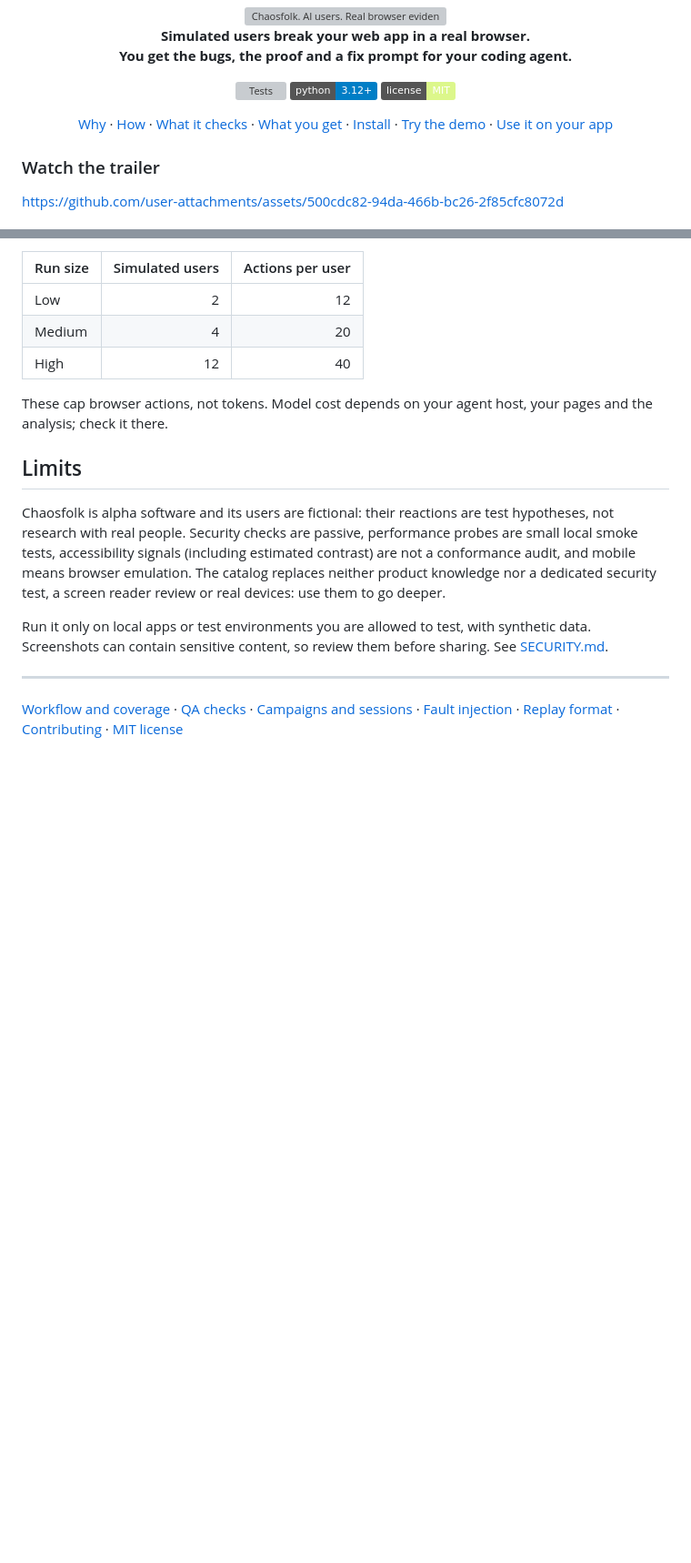
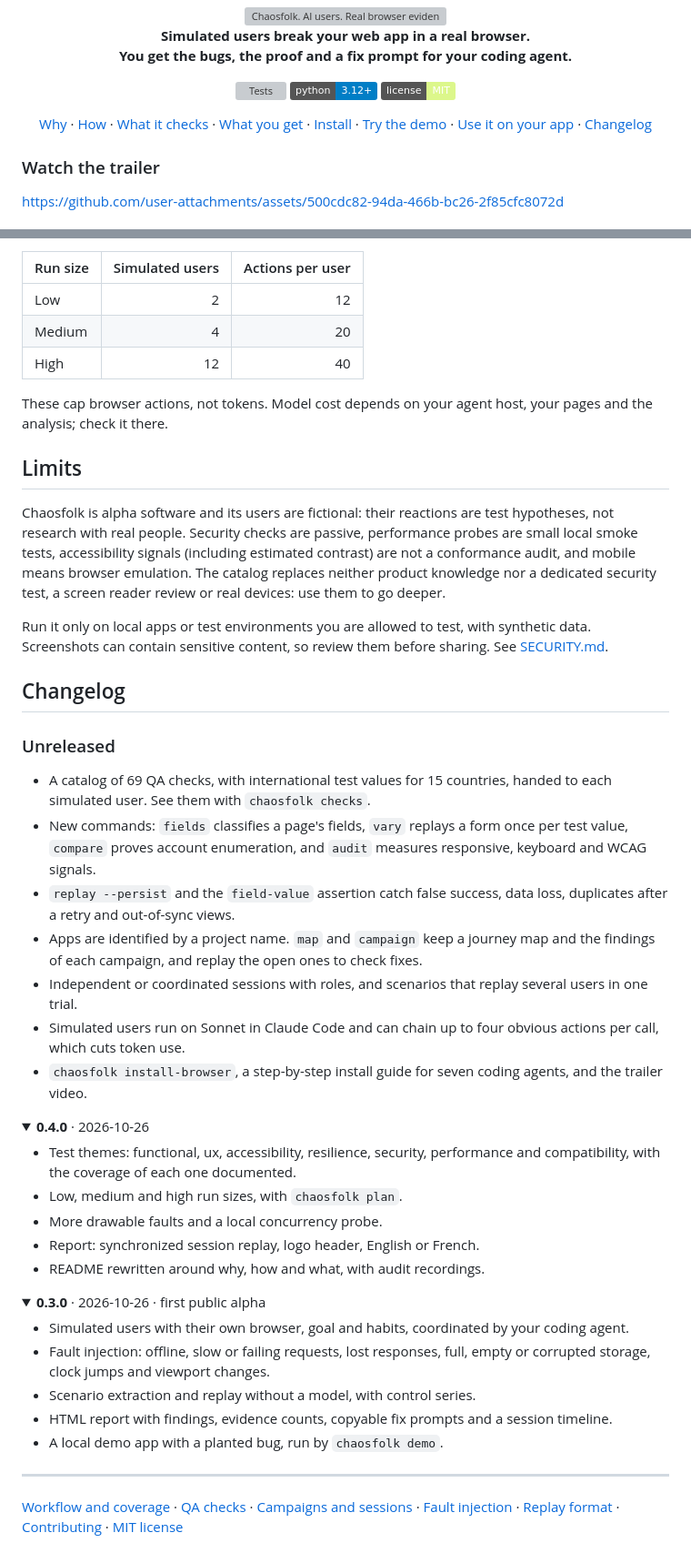
Before and after one commit to loukan42/chaosfolk, a Markdown page: README.md, 2 parts joined by grey strips. Shown at 91% size. Rendered like a GitHub page; folded sections open; badges without logos; blank space fills up the shorter version; grey boxes are pictures that could not be loaded.

Commit message:
Add a changelog section to the README

```diff
--- a/README.md
+++ b/README.md
@@ -8,7 +8,7 @@
 [![Python 3.12+](https://img.shields.io/badge/python-3.12%2B-blue)](https://www.python.org/)
 [![MIT license](https://img.shields.io/badge/license-MIT-dcf78b)](LICENSE)
 
-[Why](#why) · [How](#how) · [What it checks](#what-it-checks) · [What you get](#what-you-get) · [Install](#install) · [Try the demo](#try-the-demo) · [Use it on your app](#use-it-on-your-app)
+[Why](#why) · [How](#how) · [What it checks](#what-it-checks) · [What you get](#what-you-get) · [Install](#install) · [Try the demo](#try-the-demo) · [Use it on your app](#use-it-on-your-app) · [Changelog](#changelog)
 
 </div>
 
@@ -288,6 +288,52 @@ Run it only on local apps or test environments you are allowed to test, with
 synthetic data. Screenshots can contain sensitive content, so review them before
 sharing. See [SECURITY.md](SECURITY.md).
 
+## Changelog
+
+### Unreleased
+
+- A catalog of 69 QA checks, with international test values for 15 countries,
+  handed to each simulated user. See them with `chaosfolk checks`.
+- New commands: `fields` classifies a page's fields, `vary` replays a form once
+  per test value, `compare` proves account enumeration, and `audit` measures
+  responsive, keyboard and WCAG signals.
+- `replay --persist` and the `field-value` assertion catch false success, data
+  loss, duplicates after a retry and out-of-sync views.
+- Apps are identified by a project name. `map` and `campaign` keep a journey
+  map and the findings of each campaign, and replay the open ones to check fixes.
+- Independent or coordinated sessions with roles, and scenarios that replay
+  several users in one trial.
+- Simulated users run on Sonnet in Claude Code and can chain up to four obvious
+  actions per call, which cuts token use.
+- `chaosfolk install-browser`, a step-by-step install guide for seven coding
+  agents, and the trailer video.
+
+<details>
+<summary><b>0.4.0</b> · 2026-10-26</summary>
+
+- Test themes: functional, ux, accessibility, resilience, security,
+  performance and compatibility, with the coverage of each one documented.
+- Low, medium and high run sizes, with `chaosfolk plan`.
+- More drawable faults and a local concurrency probe.
+- Report: synchronized session replay, logo header, English or French.
+- README rewritten around why, how and what, with audit recordings.
+
+</details>
+
+<details>
+<summary><b>0.3.0</b> · 2026-10-26 · first public alpha</summary>
+
+- Simulated users with their own browser, goal and habits, coordinated by your
+  coding agent.
+- Fault injection: offline, slow or failing requests, lost responses, full,
+  empty or corrupted storage, clock jumps and viewport changes.
+- Scenario extraction and replay without a model, with control series.
+- HTML report with findings, evidence counts, copyable fix prompts and a
+  session timeline.
+- A local demo app with a planted bug, run by `chaosfolk demo`.
+
+</details>
+
 ---
 
 [Workflow and coverage](docs/workflow.md) · [QA checks](docs/checks.md) · [Campaigns and sessions](docs/campaigns.md) ·
```
